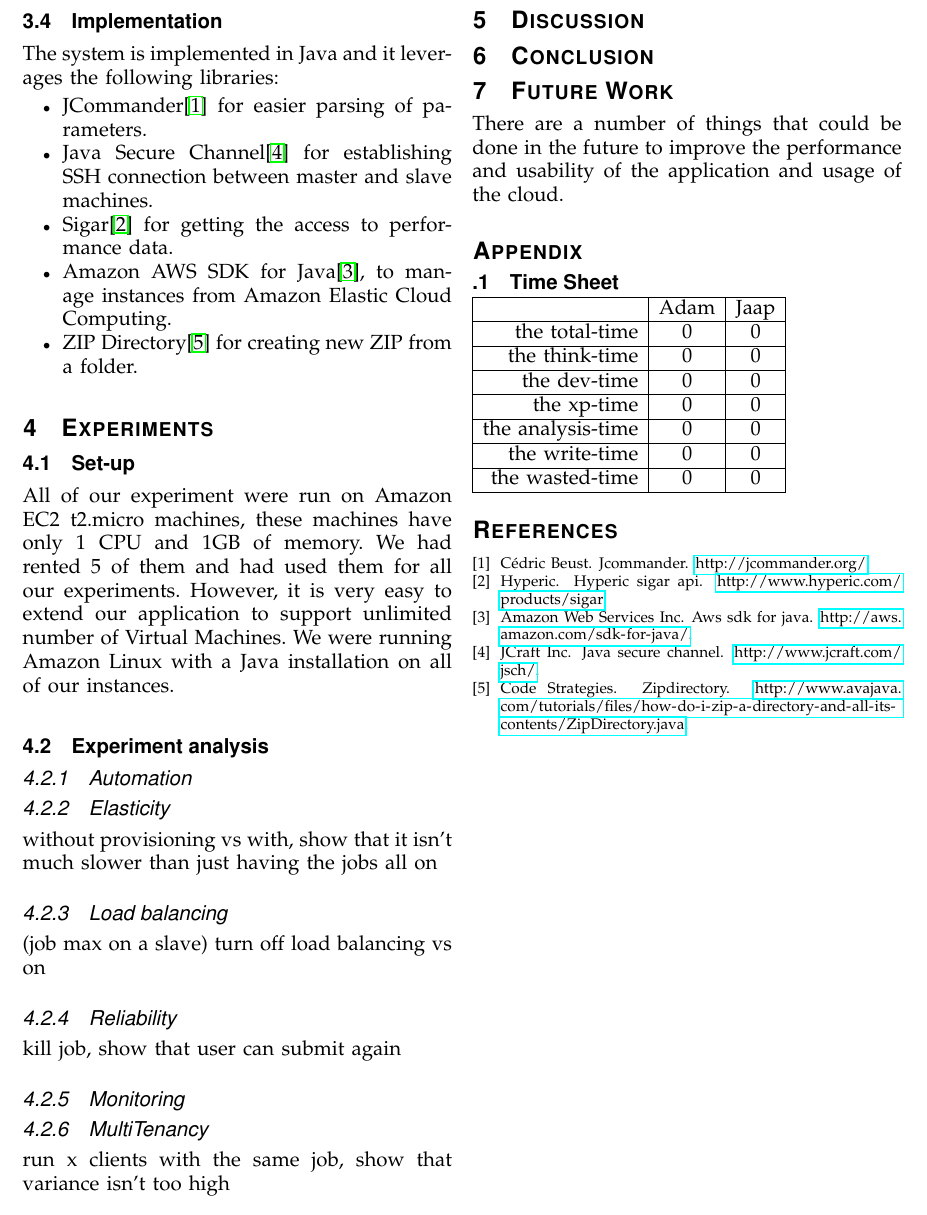
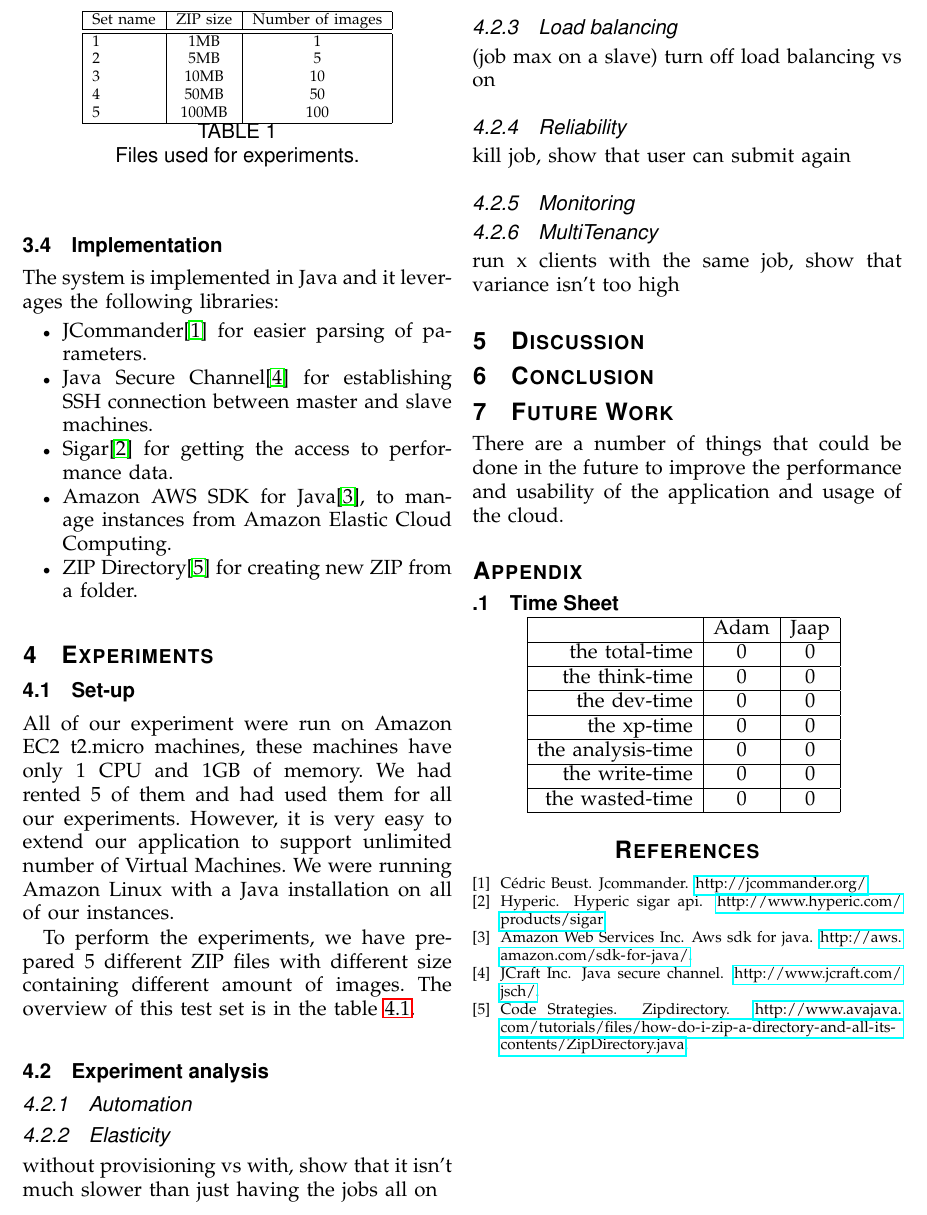
Before and after one commit to javto/ClCoRe, a LaTeX paper (report/report.main.tex, which reads report/appendices/appendix.tex, report/experiments.tex): part of page 4 of 4, cut at the place of the change. Compiled offline with pdfLaTeX.

Commit message:
Adjustements to report.

```diff
--- a/report/appendices/appendix.tex
+++ b/report/appendices/appendix.tex
@@ -4,7 +4,8 @@
 \subsection{Time Sheet}
 
 %9. Appendix A: Time sheets (see Section E)
-
+\label{timesheet}
+\centering
 \begin{tabular}{| r | c | c |}
 	\hline
  					& Adam 	& Jaap \\ \hline
--- a/report/experiments.tex
+++ b/report/experiments.tex
@@ -9,6 +9,28 @@
 %libraries you have used to implement and deploy your system, other tools and
 %libraries used to conduct your experiments.
 All of our experiment were run on Amazon EC2 t2.micro machines, these machines have only 1 CPU and 1GB of memory. We had rented 5 of them and had used them for all our experiments. However, it is very easy to extend our application to support unlimited number of Virtual Machines. We were running Amazon Linux with a Java installation on all of our instances.
+
+To perform the experiments, we have prepared 5 different ZIP files with different size containing different amount of images. The overview of this test set is in the table \ref{testset}.
+
+\begin{table}
+\centering
+ \label{testset}
+ \begin{tabular}{| l | c | c |}
+  \hline
+  Set name & ZIP size & Number of images \\
+  \hline
+  \hline
+  1 & 1MB & 1\\
+  2 & 5MB & 5\\
+  3 & 10MB & 10\\
+  4 & 50MB & 50\\
+  5 & 100MB & 100\\
+  \hline
+ \end{tabular}
+
+ \caption{Files used for experiments.}
+\end{table}
+
 \subsection{Experiment analysis}
 %b. Experiments: describe the experiments you have conducted to analyze each
 %system feature, then analyze them; use one sub-section per experiment. For
```
Also changed, not shown: report/systemDesign.tex (+1 -1 lines), report/report.main.pdf (added).
